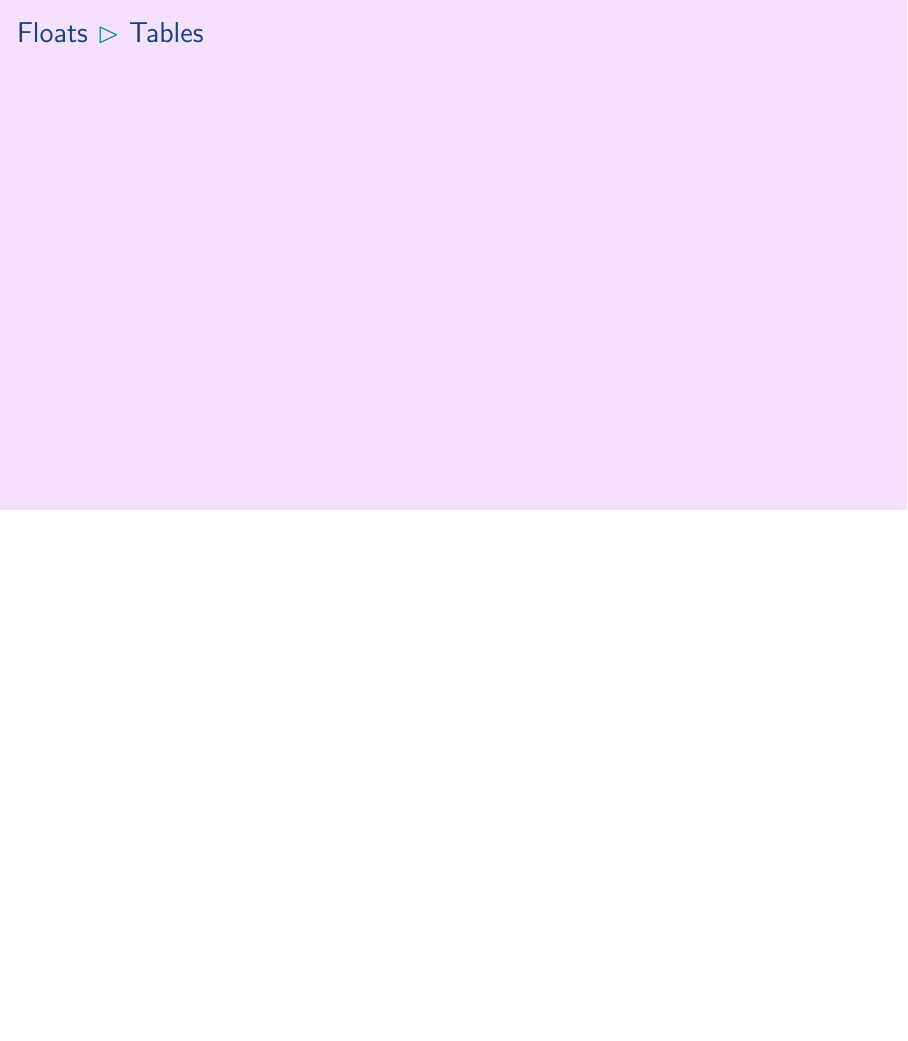
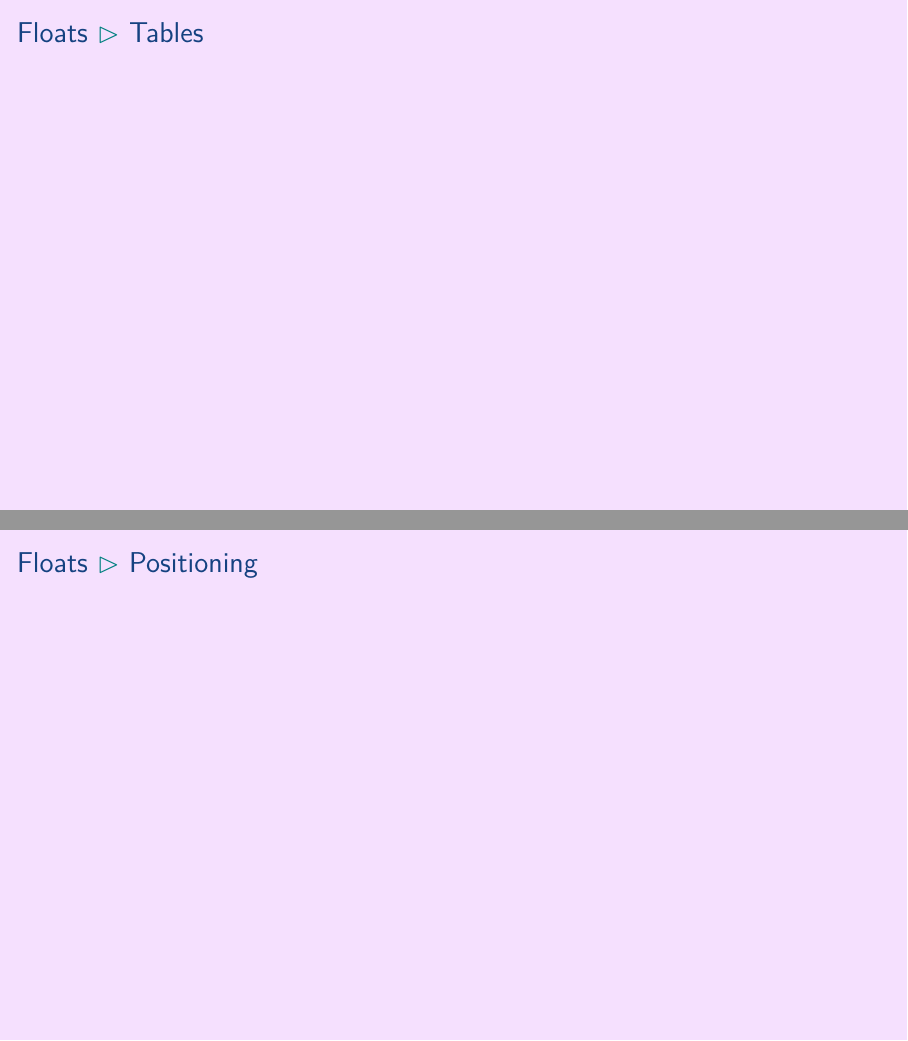
Before and after one commit to aslakjohansen/prosa-latex, LaTeX slides (doc/introduction_presentation.tex, which reads doc/introduction_contents.tex): page 62 of 101 before the commit and pages 62 and 63 of 102 after it, the two joined at a grey line, the shorter picture padded with empty space. Compiled offline with XeLaTeX.

Commit message:
Added a bit of structure

```diff
--- a/doc/introduction_contents.tex
+++ b/doc/introduction_contents.tex
@@ -1110,6 +1110,13 @@ And they can be declared \textcolor{red!27!green}{inline}!
 \subsubsection{Tables}
 \begin{frame}[fragile]
   \frametitle{Floats \subpart{Tables}}
+  \vspace{3mm}
+
+\end{frame}
+
+\subsubsection{Positioning}
+\begin{frame}[fragile]
+  \frametitle{Floats \subpart{Positioning}}
   \vspace{3mm}
 
 \end{frame}
```
